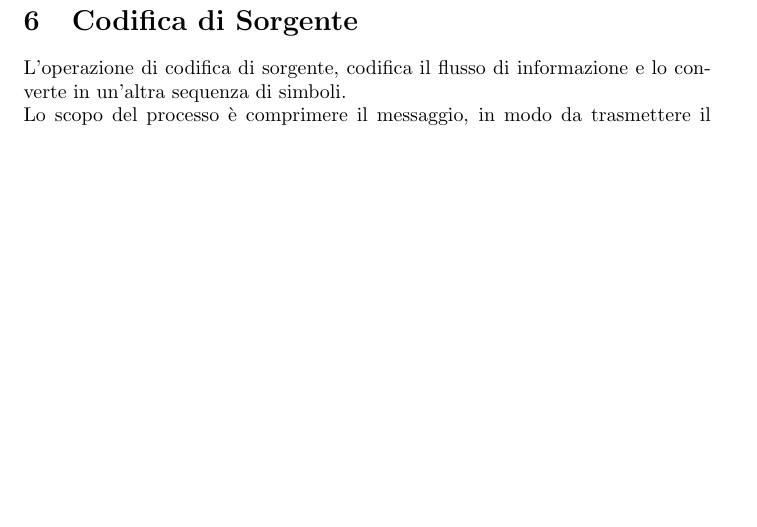
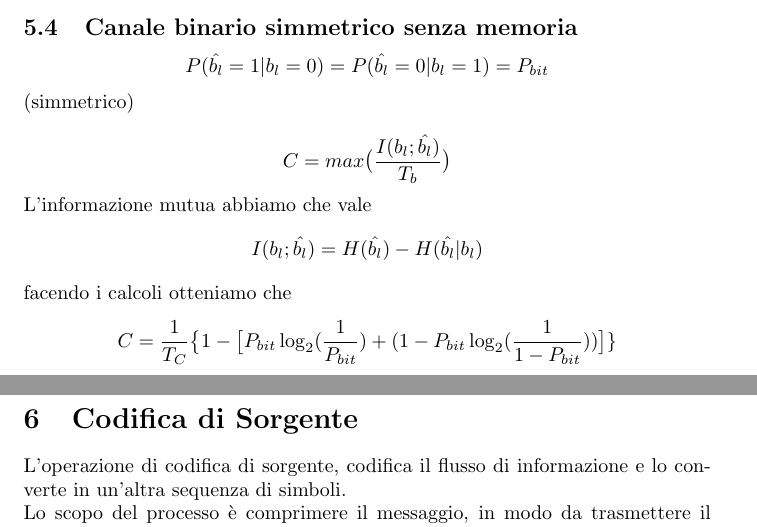
Before and after one commit to Zanzibarr/Appunti-3-Anno, a LaTeX document (Fondamenti di Telecomunicazioni/appunti.tex): part of page 32 of 33 before the commit and two parts of pages 32 and 33 of 34 after it, the two joined at a grey line, cut at the place of the change, the shorter picture padded with empty space. Compiled offline with pdfLaTeX.

Commit message:
2023/01/02

```diff
--- a/Fondamenti di Telecomunicazioni/appunti.tex
+++ b/Fondamenti di Telecomunicazioni/appunti.tex
@@ -1036,7 +1036,19 @@ $$r(t)=s_{T_X}(t)+w(t)$$
 Con $s_{T_X}(t)$ segnale analogico e $w(t)$ rumore AWGN (V.A. Normale con media nulla).\\
 La capacità di questo tipo di canale è $$C=\frac{1}{T}\log_2\big(1+\frac{\sigma_{s_{Tx}}^2}{\sigma_w^2}\big)$$
 con $\sigma_{s_{Tx}}^2=E\big[s_{T_X}^2(t)\big]$ e $\sigma_w^2$ la varianza del rumore.\\
-La densità di probabilità dell'ingresso che massimizza la mutua informazione (che raggiunge la capacità calcolata) è Gaussiana a media nulla (per una potenza fissata).
+La densità di probabilità dell'ingresso che massimizza la mutua informazione (che raggiunge la capacità calcolata) è Gaussiana a media nulla (per una potenza fissata).\\
+
+\subsection{Canale binario simmetrico senza memoria}
+$$P(\hat{b_l}=1|b_l=0)=P(\hat{b_l}=0|b_l=1)=P_{bit}$$ (simmetrico)\\
+$$C=max\big(\frac{I(b_l;\hat{b_l})}{T_b}\big)$$
+L'informazione mutua abbiamo che vale $$I(b_l;\hat{b_l}) = H(\hat{b_l})-H(\hat{b_l}|b_l)$$
+facendo i calcoli otteniamo che $$C=\frac{1}{T_C}\big\{1-\big[P_{bit}\log_2(\frac{1}{P_{bit}})+(1-P_{bit}\log_2(\frac{1}{1-P_{bit}}))\big]\}$$
+
+
+
+
+
+
 
 
 
```
Also changed, not shown: Fondamenti di Telecomunicazioni/appunti.pdf, 3 other files.
